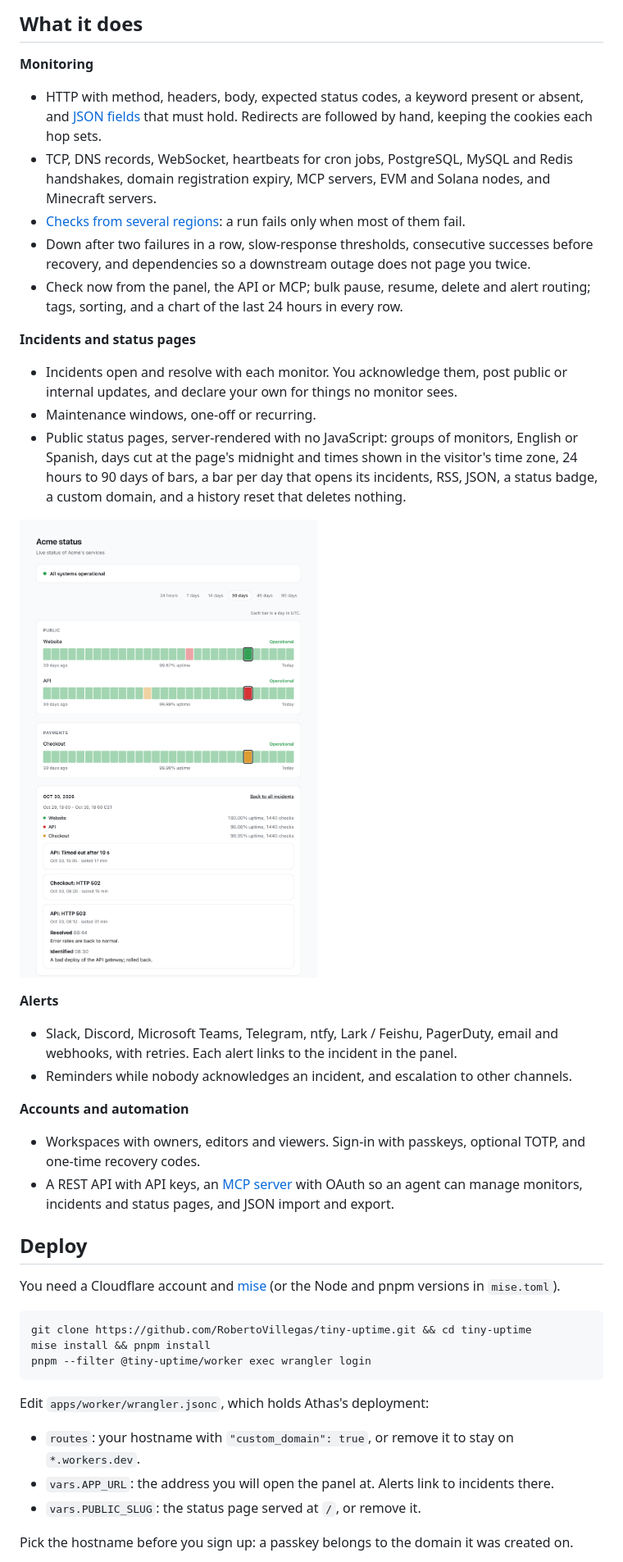
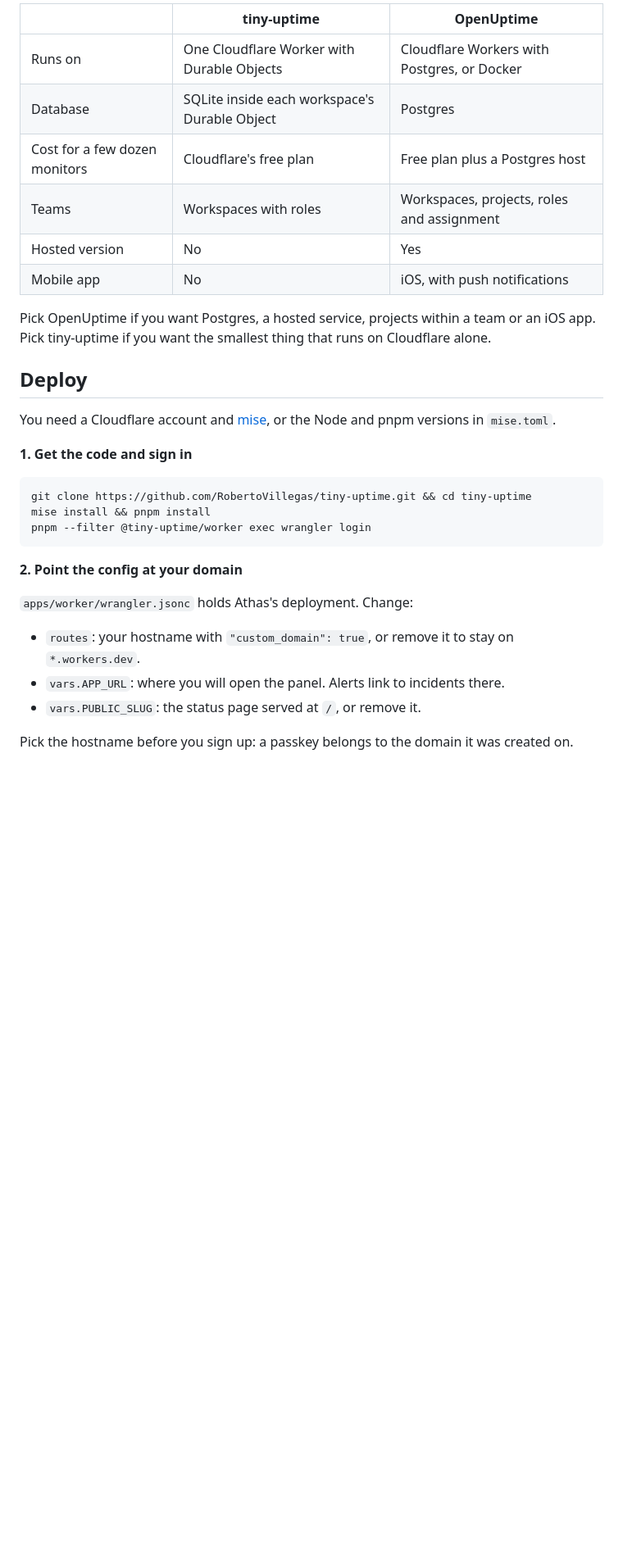
Before and after one commit to RobertoVillegas/tiny-uptime, a Markdown page: README.md, the part around one of its changes. Shown at 82% size. Drawn GitHub-style; pictures changed too: docs/images/status-page.png; blank space fills up the shorter version.

Commit message:
Rewrite the README around features, deploy steps and how it works

````diff
--- a/README.md
+++ b/README.md
@@ -17,35 +81,20 @@ OpenUptime is the reference for features. tiny-uptime sends alerts in OpenUptime
 
-## What it does
+| | tiny-uptime | OpenUptime |
+| --- | --- | --- |
+| Runs on | One Cloudflare Worker with Durable Objects | Cloudflare Workers with Postgres, or Docker |
+| Database | SQLite inside each workspace's Durable Object | Postgres |
+| Cost for a few dozen monitors | Cloudflare's free plan | Free plan plus a Postgres host |
+| Teams | Workspaces with roles | Workspaces, projects, roles and assignment |
+| Hosted version | No | Yes |
+| Mobile app | No | iOS, with push notifications |
 
-**Monitoring**
-
-- HTTP with method, headers, body, expected status codes, a keyword present or absent, and [JSON fields](#json-checks) that must hold. Redirects are followed by hand, keeping the cookies each hop sets.
-- TCP, DNS records, WebSocket, heartbeats for cron jobs, PostgreSQL, MySQL and Redis handshakes, domain registration expiry, MCP servers, EVM and Solana nodes, and Minecraft servers.
-- [Checks from several regions](#multi-region-checks): a run fails only when most of them fail.
-- Down after two failures in a row, slow-response thresholds, consecutive successes before recovery, and dependencies so a downstream outage does not page you twice.
-- Check now from the panel, the API or MCP; bulk pause, resume, delete and alert routing; tags, sorting, and a chart of the last 24 hours in every row.
-
-**Incidents and status pages**
-
-- Incidents open and resolve with each monitor. You acknowledge them, post public or internal updates, and declare your own for things no monitor sees.
-- Maintenance windows, one-off or recurring.
-- Public status pages, server-rendered with no JavaScript: groups of monitors, English or Spanish, days cut at the page's midnight and times shown in the visitor's time zone, 24 hours to 90 days of bars, a bar per day that opens its incidents, RSS, JSON, a status badge, a custom domain, and a history reset that deletes nothing.
-
-![A public status page with one day opened](docs/images/status-page.png)
-
-**Alerts**
-
-- Slack, Discord, Microsoft Teams, Telegram, ntfy, Lark / Feishu, PagerDuty, email and webhooks, with retries. Each alert links to the incident in the panel.
-- Reminders while nobody acknowledges an incident, and escalation to other channels.
-
-**Accounts and automation**
-
-- Workspaces with owners, editors and viewers. Sign-in with passkeys, optional TOTP, and one-time recovery codes.
-- A REST API with API keys, an [MCP server](#mcp) with OAuth so an agent can manage monitors, incidents and status pages, and JSON import and export.
+Pick OpenUptime if you want Postgres, a hosted service, projects within a team or an iOS app. Pick tiny-uptime if you want the smallest thing that runs on Cloudflare alone.
 
 ## Deploy
 
-You need a Cloudflare account and [mise](https://mise.jdx.dev) (or the Node and pnpm versions in `mise.toml`).
+You need a Cloudflare account and [mise](https://mise.jdx.dev), or the Node and pnpm versions in `mise.toml`.
+
+**1. Get the code and sign in**
 
 ```bash
 git clone https://github.com/RobertoVillegas/tiny-uptime.git && cd tiny-uptime
@@ -53,10 +102,12 @@ mise install && pnpm install
 pnpm --filter @tiny-uptime/worker exec wrangler login
 ```
 
-Edit `apps/worker/wrangler.jsonc`, which holds Athas's deployment:
+**2. Point the config at your domain**
+
+`apps/worker/wrangler.jsonc` holds Athas's deployment. Change:
 
 - `routes`: your hostname with `"custom_domain": true`, or remove it to stay on `*.workers.dev`.
-- `vars.APP_URL`: the address you will open the panel at. Alerts link to incidents there.
+- `vars.APP_URL`: where you will open the panel. Alerts link to incidents there.
 - `vars.PUBLIC_SLUG`: the status page served at `/`, or remove it.
 
 Pick the hostname before you sign up: a passkey belongs to the domain it was created on.
````
Also changed, not shown: other parts of README.md (+124 -50 lines), 1 other file.
